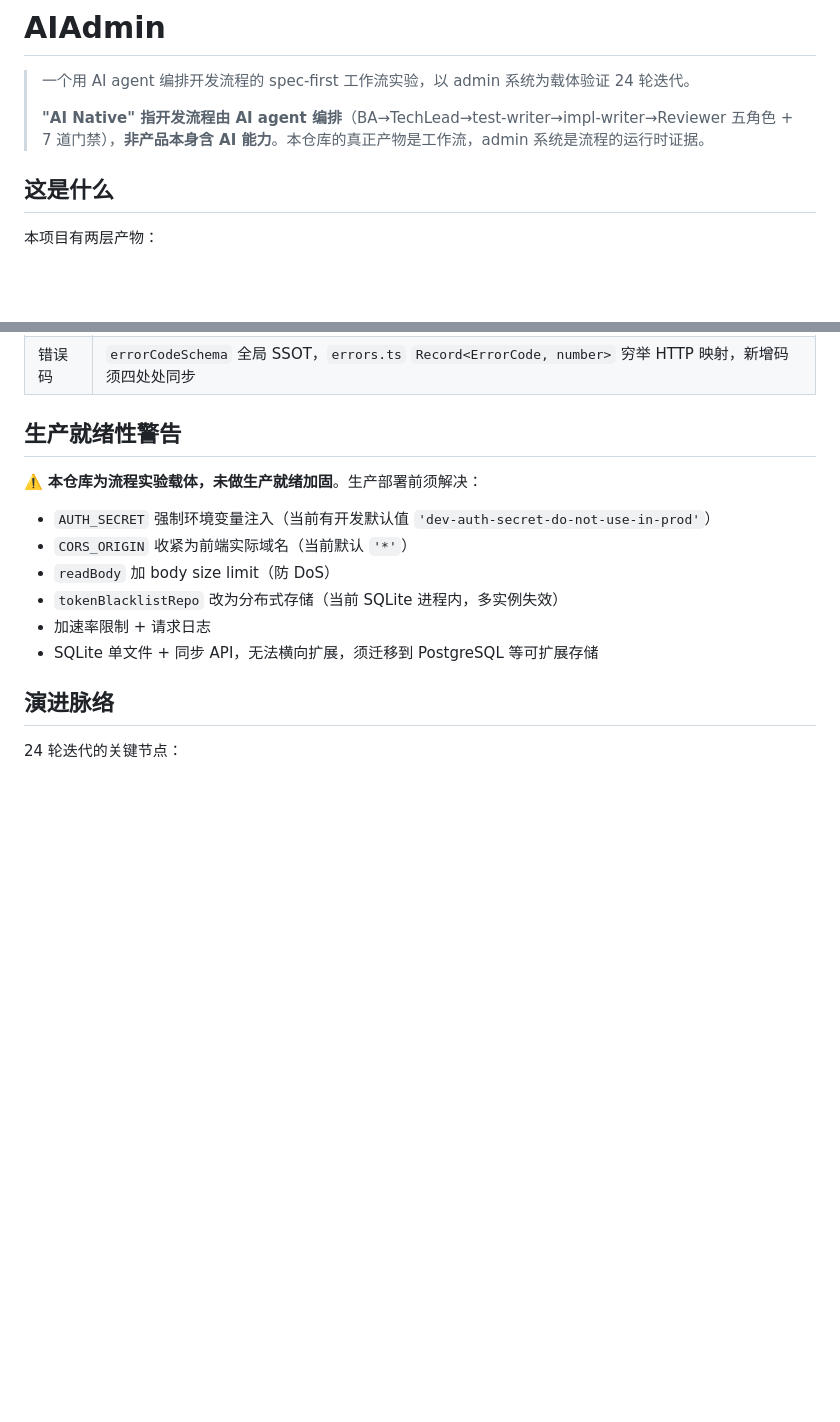
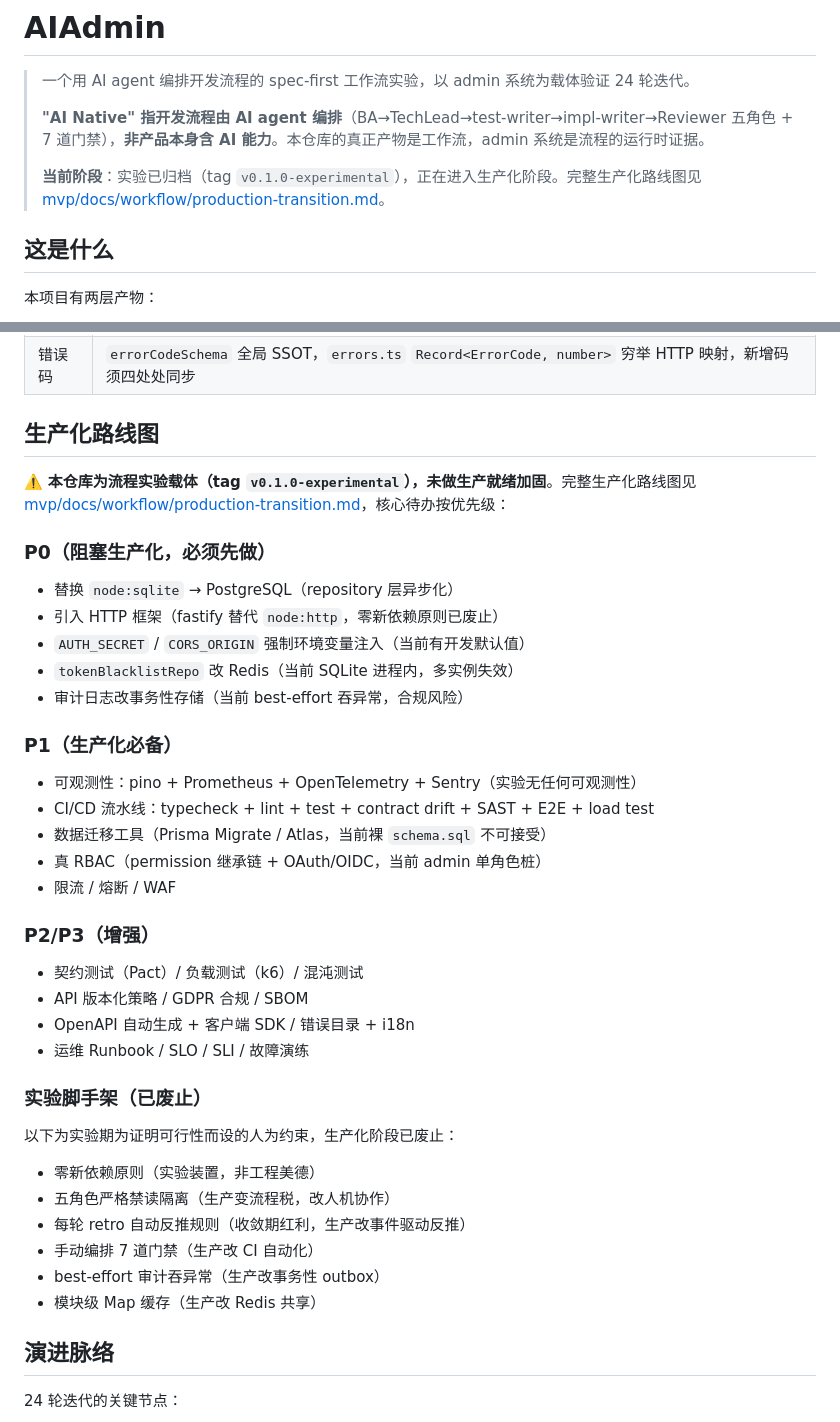
Before and after one commit to soulor8908/AIAdmin, a Markdown page: README.md, 2 parts joined by grey strips. Rendered like a GitHub page; blank space fills up the shorter version.

```diff
--- a/README.md
+++ b/README.md
@@ -3,6 +3,8 @@
 > 一个用 AI agent 编排开发流程的 spec-first 工作流实验，以 admin 系统为载体验证 24 轮迭代。
 >
 > **"AI Native" 指开发流程由 AI agent 编排**（BA→TechLead→test-writer→impl-writer→Reviewer 五角色 + 7 道门禁），**非产品本身含 AI 能力**。本仓库的真正产物是工作流，admin 系统是流程的运行时证据。
+>
+> **当前阶段**：实验已归档（tag `v0.1.0-experimental`），正在进入生产化阶段。完整生产化路线图见 [mvp/docs/workflow/production-transition.md](mvp/docs/workflow/production-transition.md)。
 
 ## 这是什么
 
@@ -102,16 +104,43 @@ PRD(BA) → Tech-Spec+契约(TechLead) → 测试先行(test-writer) → 实现(
 | PII | 审计日志查询返回 `redactedAuditLogSchema`（脱敏态），邮箱脱敏 `ab***@domain` |
 | 错误码 | `errorCodeSchema` 全局 SSOT，`errors.ts` `Record<ErrorCode, number>` 穷举 HTTP 映射，新增码须四处处同步 |
 
-## 生产就绪性警告
+## 生产化路线图
 
-⚠️ **本仓库为流程实验载体，未做生产就绪加固**。生产部署前须解决：
+⚠️ **本仓库为流程实验载体（tag `v0.1.0-experimental`），未做生产就绪加固**。完整生产化路线图见 [mvp/docs/workflow/production-transition.md](mvp/docs/workflow/production-transition.md)，核心待办按优先级：
 
-- `AUTH_SECRET` 强制环境变量注入（当前有开发默认值 `'dev-auth-secret-do-not-use-in-prod'`）
-- `CORS_ORIGIN` 收紧为前端实际域名（当前默认 `'*'`）
-- `readBody` 加 body size limit（防 DoS）
-- `tokenBlacklistRepo` 改为分布式存储（当前 SQLite 进程内，多实例失效）
-- 加速率限制 + 请求日志
-- SQLite 单文件 + 同步 API，无法横向扩展，须迁移到 PostgreSQL 等可扩展存储
+### P0（阻塞生产化，必须先做）
+
+- 替换 `node:sqlite` → PostgreSQL（repository 层异步化）
+- 引入 HTTP 框架（fastify 替代 `node:http`，零新依赖原则已废止）
+- `AUTH_SECRET` / `CORS_ORIGIN` 强制环境变量注入（当前有开发默认值）
+- `tokenBlacklistRepo` 改 Redis（当前 SQLite 进程内，多实例失效）
+- 审计日志改事务性存储（当前 best-effort 吞异常，合规风险）
+
+### P1（生产化必备）
+
+- 可观测性：pino + Prometheus + OpenTelemetry + Sentry（实验无任何可观测性）
+- CI/CD 流水线：typecheck + lint + test + contract drift + SAST + E2E + load test
+- 数据迁移工具（Prisma Migrate / Atlas，当前裸 `schema.sql` 不可接受）
+- 真 RBAC（permission 继承链 + OAuth/OIDC，当前 admin 单角色桩）
+- 限流 / 熔断 / WAF
+
+### P2/P3（增强）
+
+- 契约测试（Pact）/ 负载测试（k6）/ 混沌测试
+- API 版本化策略 / GDPR 合规 / SBOM
+- OpenAPI 自动生成 + 客户端 SDK / 错误目录 + i18n
+- 运维 Runbook / SLO / SLI / 故障演练
+
+### 实验脚手架（已废止）
+
+以下为实验期为证明可行性而设的人为约束，生产化阶段已废止：
+
+- 零新依赖原则（实验装置，非工程美德）
+- 五角色严格禁读隔离（生产变流程税，改人机协作）
+- 每轮 retro 自动反推规则（收敛期红利，生产改事件驱动反推）
+- 手动编排 7 道门禁（生产改 CI 自动化）
+- best-effort 审计吞异常（生产改事务性 outbox）
+- 模块级 Map 缓存（生产改 Redis 共享）
 
 ## 演进脉络
 
```
Also changed, not shown: AGENTS.md (+52 -8 lines), 1 other file.
